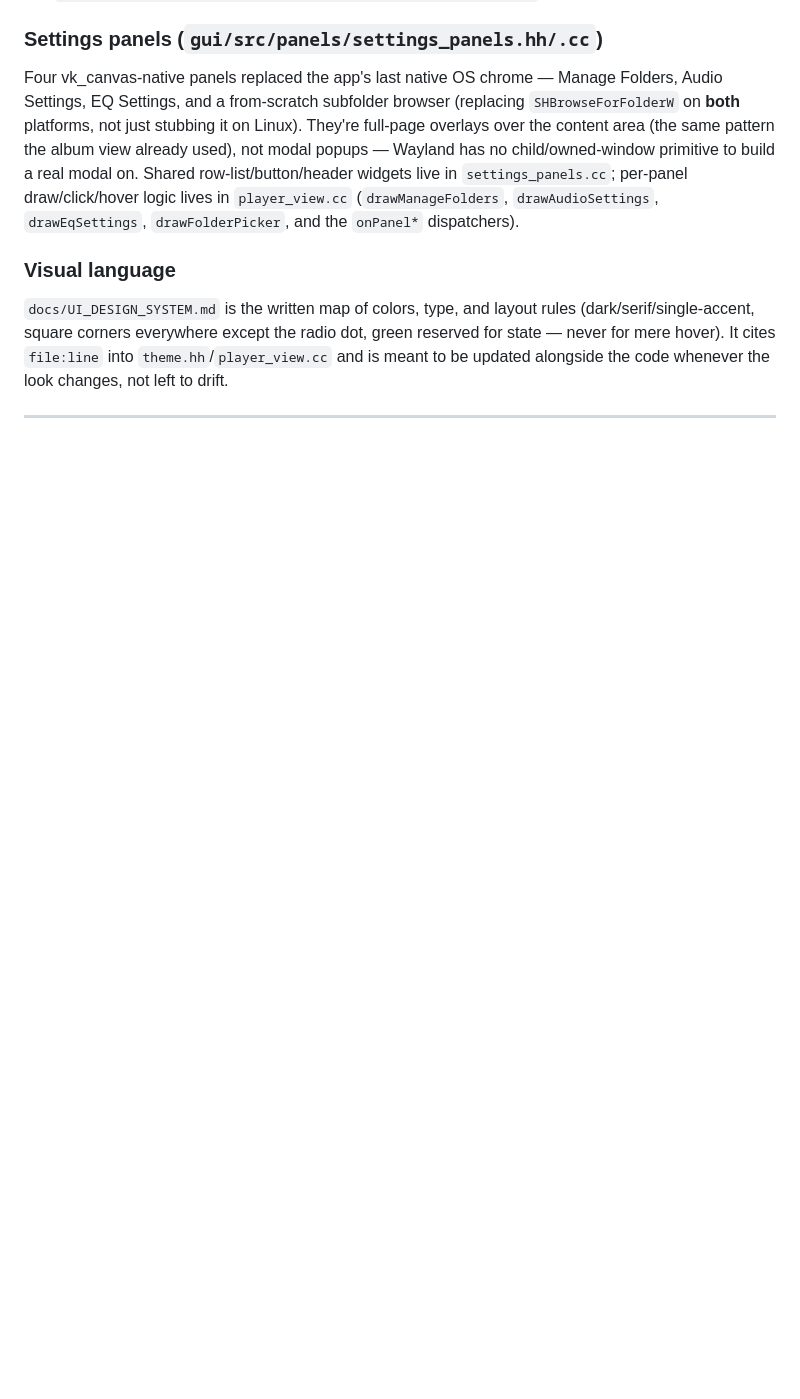
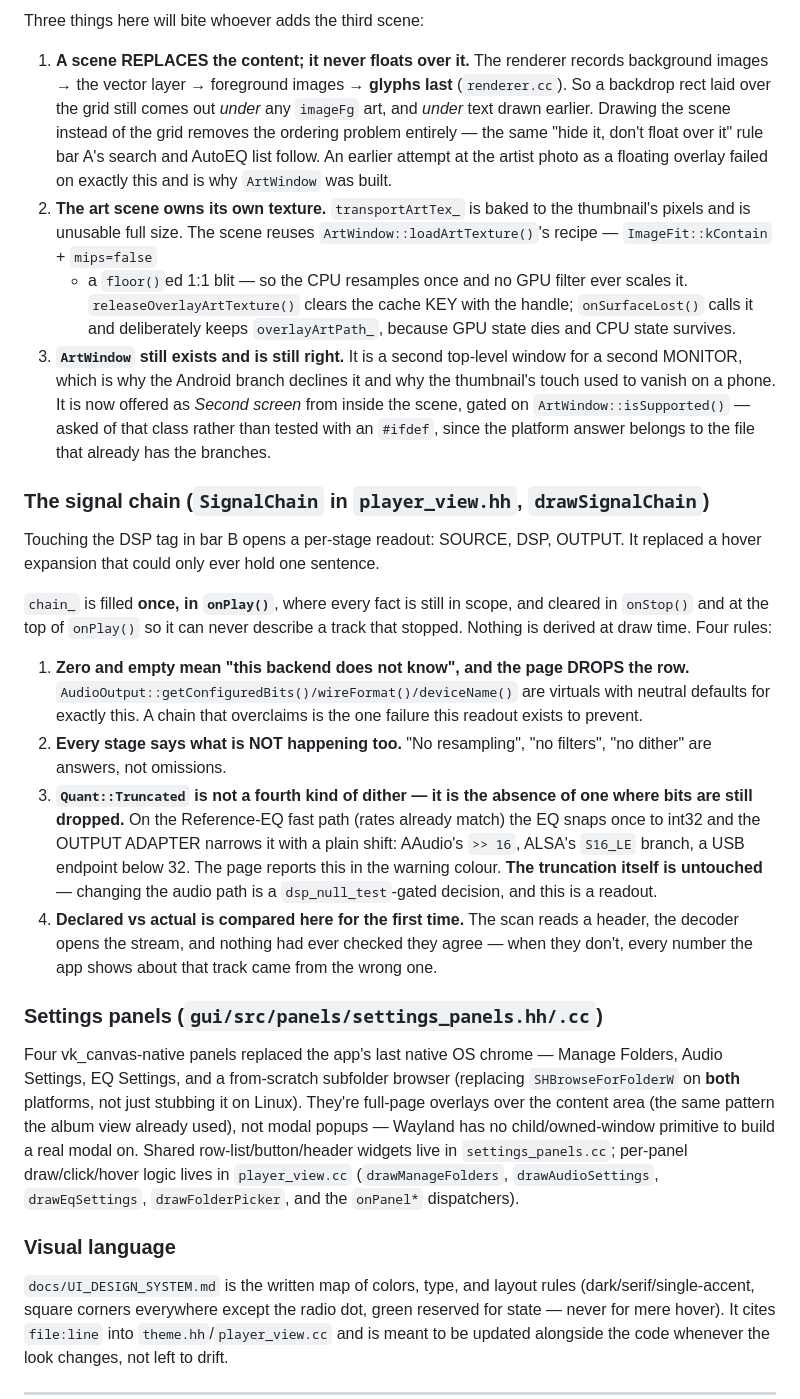
Before and after one commit to minervarr/Matrix_Player, a Markdown page: CLAUDE.md, the part around one of its changes. Rendered like a GitHub page; blank space fills up the shorter version.

```diff
--- a/CLAUDE.md
+++ b/CLAUDE.md
@@ -1066,3 +1097,53 @@ designed but deliberately not built — see
+Three things here will bite whoever adds the third scene:
+
+1. **A scene REPLACES the content; it never floats over it.** The renderer
+   records background images → the vector layer → foreground images → **glyphs
+   last** (`renderer.cc`). So a backdrop rect laid over the grid still comes out
+   *under* any `imageFg` art, and *under* text drawn earlier. Drawing the scene
+   instead of the grid removes the ordering problem entirely — the same "hide
+   it, don't float over it" rule bar A's search and AutoEQ list follow. An
+   earlier attempt at the artist photo as a floating overlay failed on exactly
+   this and is why `ArtWindow` was built.
+2. **The art scene owns its own texture.** `transportArtTex_` is baked to the
+   thumbnail's pixels and is unusable full size. The scene reuses
+   `ArtWindow::loadArtTexture()`'s recipe — `ImageFit::kContain` + `mips=false`
+   + a `floor()`ed 1:1 blit — so the CPU resamples once and no GPU filter ever
+   scales it. `releaseOverlayArtTexture()` clears the cache KEY with the handle;
+   `onSurfaceLost()` calls it and deliberately keeps `overlayArtPath_`, because
+   GPU state dies and CPU state survives.
+3. **`ArtWindow` still exists and is still right.** It is a second top-level
+   window for a second MONITOR, which is why the Android branch declines it and
+   why the thumbnail's touch used to vanish on a phone. It is now offered as
+   *Second screen* from inside the scene, gated on `ArtWindow::isSupported()` —
+   asked of that class rather than tested with an `#ifdef`, since the platform
+   answer belongs to the file that already has the branches.
+
+### The signal chain (`SignalChain` in `player_view.hh`, `drawSignalChain`)
+
+Touching the DSP tag in bar B opens a per-stage readout: SOURCE, DSP, OUTPUT.
+It replaced a hover expansion that could only ever hold one sentence.
+
+`chain_` is filled **once, in `onPlay()`**, where every fact is still in scope,
+and cleared in `onStop()` and at the top of `onPlay()` so it can never describe
+a track that stopped. Nothing is derived at draw time. Four rules:
+
+1. **Zero and empty mean "this backend does not know", and the page DROPS the
+   row.** `AudioOutput::getConfiguredBits()/wireFormat()/deviceName()` are
+   virtuals with neutral defaults for exactly this. A chain that overclaims is
+   the one failure this readout exists to prevent.
+2. **Every stage says what is NOT happening too.** "No resampling", "no
+   filters", "no dither" are answers, not omissions.
+3. **`Quant::Truncated` is not a fourth kind of dither — it is the absence of
+   one where bits are still dropped.** On the Reference-EQ fast path (rates
+   already match) the EQ snaps once to int32 and the OUTPUT ADAPTER narrows it
+   with a plain shift: AAudio's `>> 16`, ALSA's `S16_LE` branch, a USB endpoint
+   below 32. The page reports this in the warning colour. **The truncation
+   itself is untouched** — changing the audio path is a `dsp_null_test`-gated
+   decision, and this is a readout.
+4. **Declared vs actual is compared here for the first time.** The scan reads a
+   header, the decoder opens the stream, and nothing had ever checked they
+   agree — when they don't, every number the app shows about that track came
+   from the wrong one.
 
 ### Settings panels (`gui/src/panels/settings_panels.hh/.cc`)
 
```
Also changed, not shown: other parts of CLAUDE.md (+44 -13 lines).
